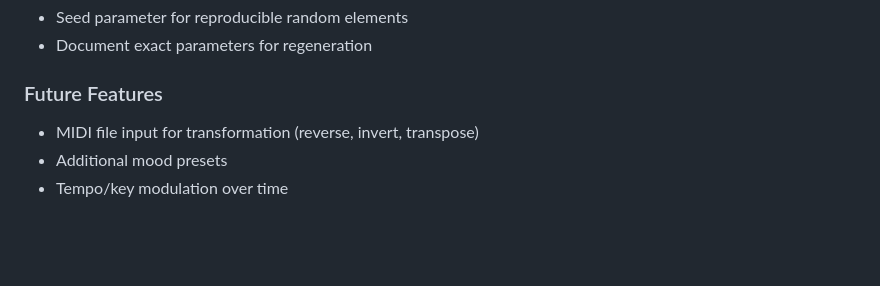
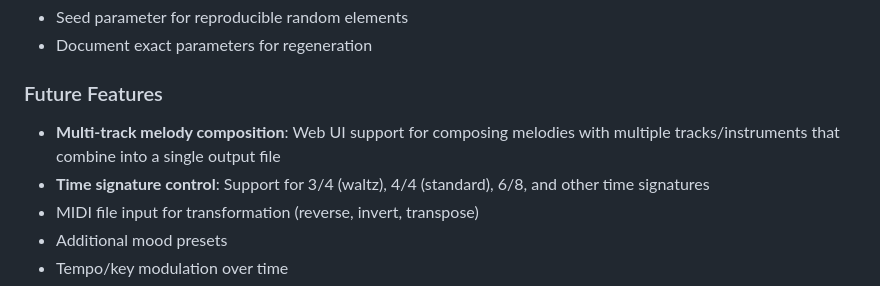
Before and after one commit to softwarewrighter/midi-cli-rs, a Markdown page: docs/prd.md, the part around the change. Rendered like a GitHub page; blank space fills up the shorter version.

Commit message:
docs: Add multi-track composition to future features
- Multi-track melody composition in Web UI
- Time signature control (3/4 waltz, 4/4, 6/8, etc.)

Co-Authored-By: Claude Opus 4.5 <noreply@anthropic.com>

```diff
--- a/docs/prd.md
+++ b/docs/prd.md
@@ -65,6 +65,8 @@ Built-in algorithmic generators for common moods:
 
 ### Future Features
 
+- **Multi-track melody composition**: Web UI support for composing melodies with multiple tracks/instruments that combine into a single output file
+- **Time signature control**: Support for 3/4 (waltz), 4/4 (standard), 6/8, and other time signatures
 - MIDI file input for transformation (reverse, invert, transpose)
 - Additional mood presets
 - Tempo/key modulation over time
```
